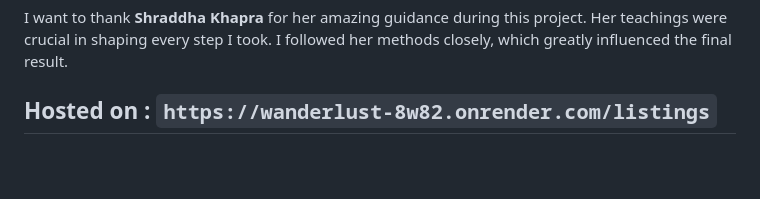
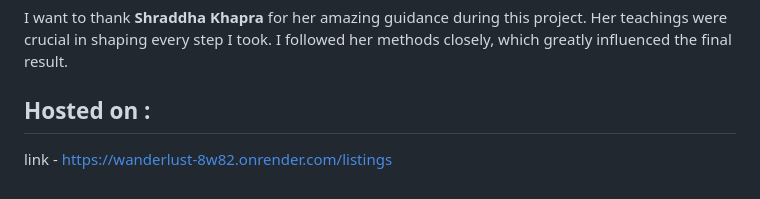
Before and after one commit to Shivanshu-Chimaniya/WanderLust, a Markdown page: README.md, the part around the change. Drawn GitHub-style; blank space fills up the shorter version.

```diff
--- a/README.md
+++ b/README.md
@@ -47,4 +47,5 @@ Each technology has been carefully selected to contribute to the overall functio
 ## Acknowledgments
 I want to thank **Shraddha Khapra** for her amazing guidance during this project. Her teachings were crucial in shaping every step I took. I followed her methods closely, which greatly influenced the final result.
 
-## Hosted on : `https://wanderlust-8w82.onrender.com/listings`
+## Hosted on :
+link - https://wanderlust-8w82.onrender.com/listings
```
